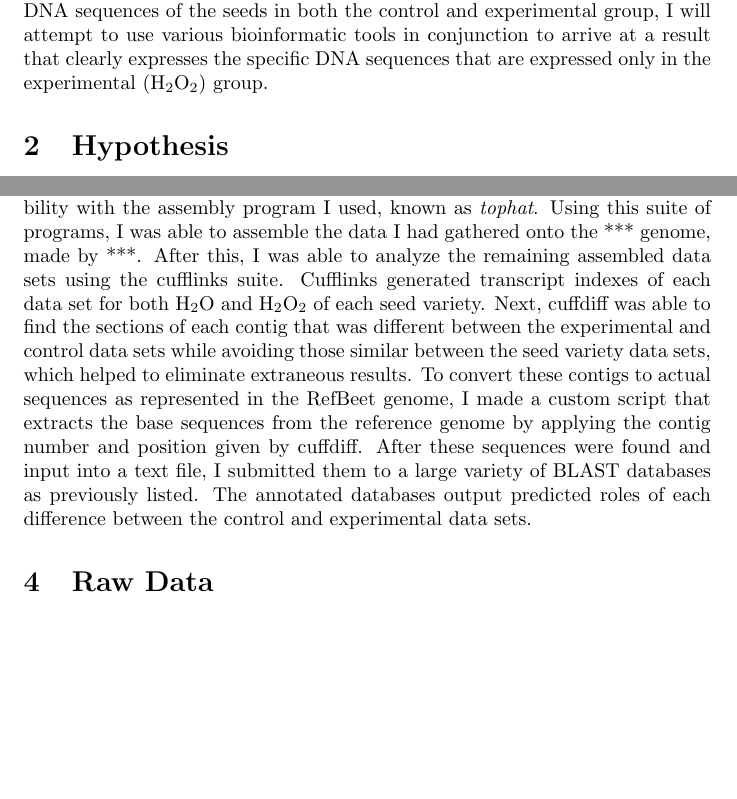
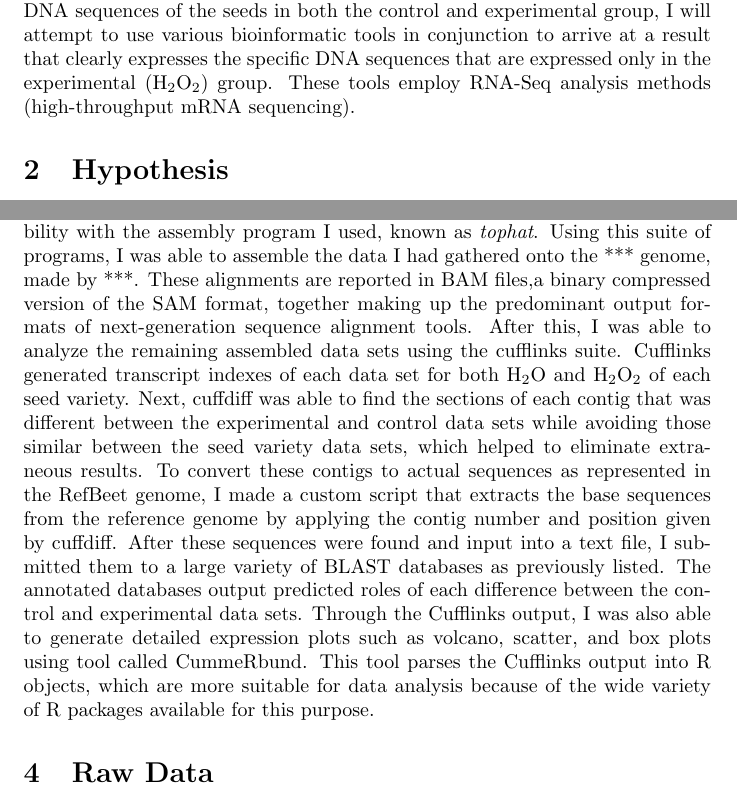
Before and after one commit to vinay427/hshsp-report, a LaTeX document (proposal.tex): two parts of pages 1 and 2 of 4 before the commit and two parts of pages 1 and 2 of 5 after it, joined at a grey line, cut so that both start at the same text, the shorter picture padded with empty space. Compiled offline with pdfLaTeX.

Commit message:
added more explanation of file formats

```diff
--- a/proposal.tex
+++ b/proposal.tex
@@ -10,12 +10,12 @@
 \date{16 July 2012}
 \maketitle
 \section{Introduction}
-	It has recently been found through preliminary experiments that various types of seeds of the species \emph{Beta vulgaris} germinate significantly more successfully when placed in a solution of 0.3\% hydrogen peroxide (H$_{2}$O$_{2}$) as opposed to a solution of pure water (H$_{2}$O). There is a noticeable difference in both germination time (shorter) and the percentage of seeds (higher) that are germinated after four days. It is likely that this change in success rates is a direct effect of a change in the genes being expressed by these seeds, and this phenomenon likely reflects the relative emergence potential of the varieties of sugar beet. After obtaining DNA sequences of the seeds in both the control and experimental group, I will attempt to use various bioinformatic tools in conjunction to arrive at a result that clearly expresses the specific DNA sequences that are expressed only in the experimental (H$_{2}$O$_{2}$) group.
+	It has recently been found through preliminary experiments that various types of seeds of the species \emph{Beta vulgaris} germinate significantly more successfully when placed in a solution of 0.3\% hydrogen peroxide (H$_{2}$O$_{2}$) as opposed to a solution of pure water (H$_{2}$O). There is a noticeable difference in both germination time (shorter) and the percentage of seeds (higher) that are germinated after four days. It is likely that this change in success rates is a direct effect of a change in the genes being expressed by these seeds, and this phenomenon likely reflects the relative emergence potential of the varieties of sugar beet. After obtaining DNA sequences of the seeds in both the control and experimental group, I will attempt to use various bioinformatic tools in conjunction to arrive at a result that clearly expresses the specific DNA sequences that are expressed only in the experimental (H$_{2}$O$_{2}$) group. These tools employ RNA-Seq analysis methods (high-throughput mRNA sequencing).
 \section{Hypothesis}
 	As a result of the extensive procedure necessary to properly sequence the DNA of the trial groups, the limited data to be analyzed may be slightly lacking in scope. However, by comparing the genes only expressed in the experimental with annotated genomes for both \emph{Beta vulgaris} and other similar organisms, it is hopeful to maintain that the isolated expressed DNA sequences have similar listed roles in these genomes. Through this assimilation of previously gathered data, the expression of certain genes to affect the success rate of germination of the various seeds should become clear after extensive gene analysis.
 \section{Methods}
 	I will be using a large suite of bioinformatics tools, all of which are open-sourced under the GNU Public License as freely redistributable. Annotated genome data will becollected from sources such as the Basic Local Alignment Search Tool (BLAST), Arabidopsis Information Resource (TAIR), and the Kyoto Encyclopedia of Genes and Genomes (KEGG), among others.\\\\
-	In order to first build an index for the sequence files so that they can be more easily indexed, I first needed to generate detailed quality reports, so I used the fastqc toolset. Next, I used a tool called \emph{bowtie2} as it enables strong compatibility with the assembly program I used, known as \emph{tophat}. Using this suite of programs, I was able to assemble the data I had gathered onto the *** genome, made by ***. After this, I was able to analyze the remaining assembled data sets using the cufflinks suite. Cufflinks generated transcript indexes of each data set for both H$_{2}$O and H$_{2}$O$_{2}$ of each seed variety. Next, cuffdiff was able to find the sections of each contig that was different between the experimental and control data sets while avoiding those similar between the seed variety data sets, which helped to eliminate extraneous results. To convert these contigs to actual sequences as represented in the RefBeet genome, I made a custom script that extracts the base sequences from the reference genome by applying the contig number and position given by cuffdiff. After these sequences were found and input into a text file, I submitted them to a large variety of BLAST databases as previously listed. The annotated databases output predicted roles of each difference between the control and experimental data sets.
+	In order to first build an index for the sequence files so that they can be more easily indexed, I first needed to generate detailed quality reports, so I used the fastqc toolset. Next, I used a tool called \emph{bowtie2} as it enables strong compatibility with the assembly program I used, known as \emph{tophat}. Using this suite of programs, I was able to assemble the data I had gathered onto the *** genome, made by ***. These alignments are reported in BAM  files,a binary compressed version of the SAM format, together making up the predominant output formats of next-generation sequence alignment tools. After this, I was able to analyze the remaining assembled data sets using the cufflinks suite. Cufflinks generated transcript indexes of each data set for both H$_{2}$O and H$_{2}$O$_{2}$ of each seed variety. Next, cuffdiff was able to find the sections of each contig that was different between the experimental and control data sets while avoiding those similar between the seed variety data sets, which helped to eliminate extraneous results. To convert these contigs to actual sequences as represented in the RefBeet genome, I made a custom script that extracts the base sequences from the reference genome by applying the contig number and position given by cuffdiff. After these sequences were found and input into a text file, I submitted them to a large variety of BLAST databases as previously listed. The annotated databases output predicted roles of each difference between the control and experimental data sets. Through the Cufflinks output, I was also able to generate detailed expression plots such as volcano, scatter, and box plots using tool called CummeRbund. This tool parses the Cufflinks output into R objects, which are more suitable for data analysis because of the wide variety of R packages available for this purpose.
 
 \section{Raw Data}
 \subsection{Sequence Output Information}
```
Also changed, not shown: proposal.pdf, proposal.tex (2 more changed lines), 3 other files.
